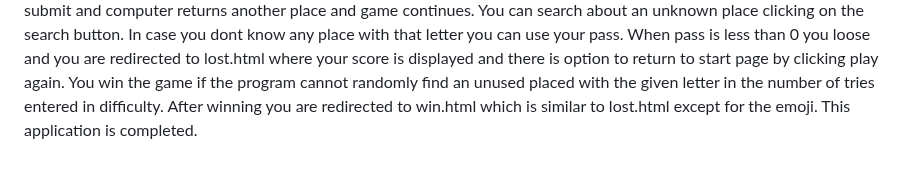
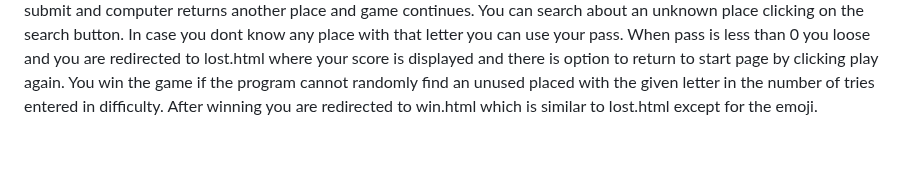
Before and after one commit to ayushjpeg/ATLAS, a Markdown page: README.md, the part around the change. GitHub-like rendering.

```diff
--- a/README.md
+++ b/README.md
@@ -48,4 +48,3 @@ This project is also linked with wikipedia the details of the cities and countri
  When pass is less than 0 you loose and you are redirected to lost.html where your score is displayed and there is option to return to start page by clicking play again.
  You win the game if the program cannot randomly find an unused placed with the given letter in the number of tries entered in difficulty.
  After winning you are redirected to win.html which is similar to lost.html except for the emoji.
- This application is completed.
```
